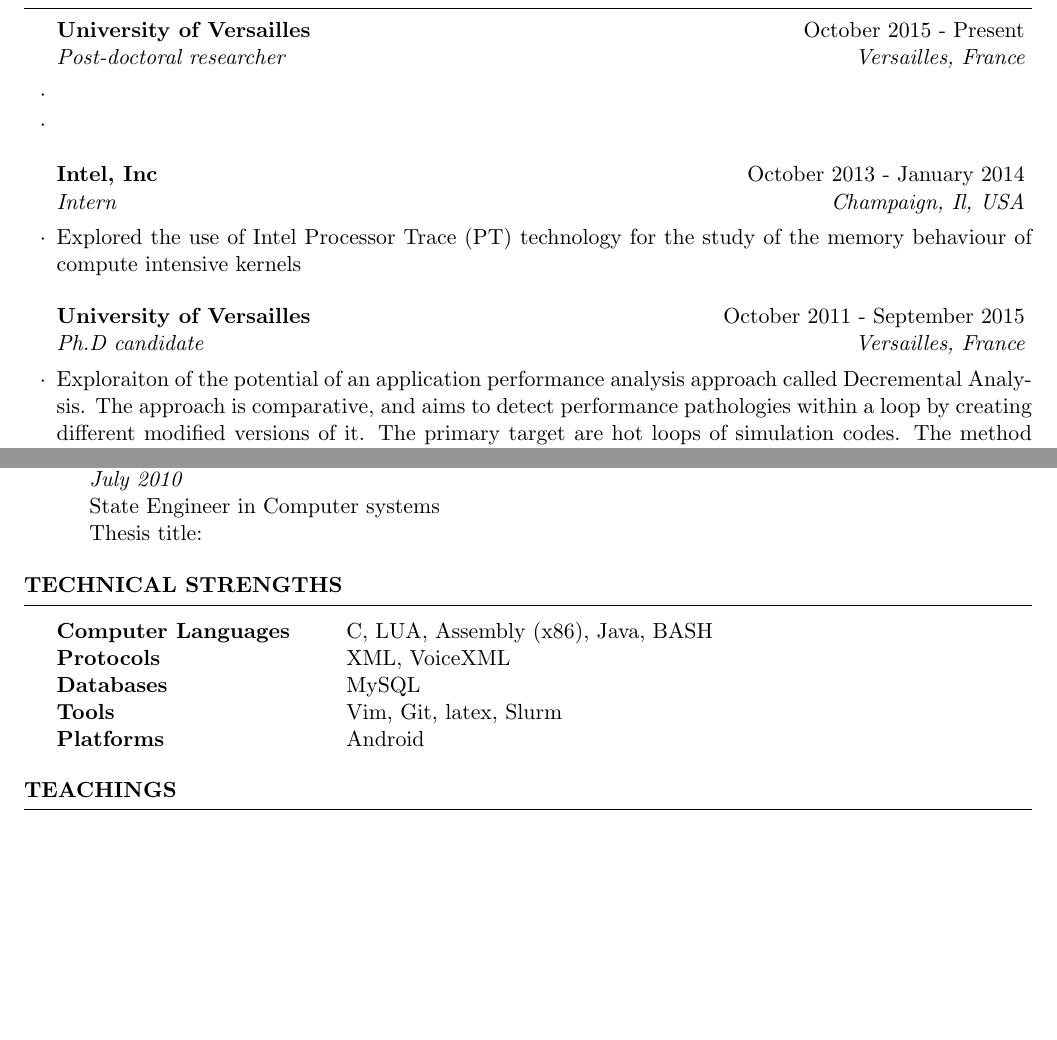
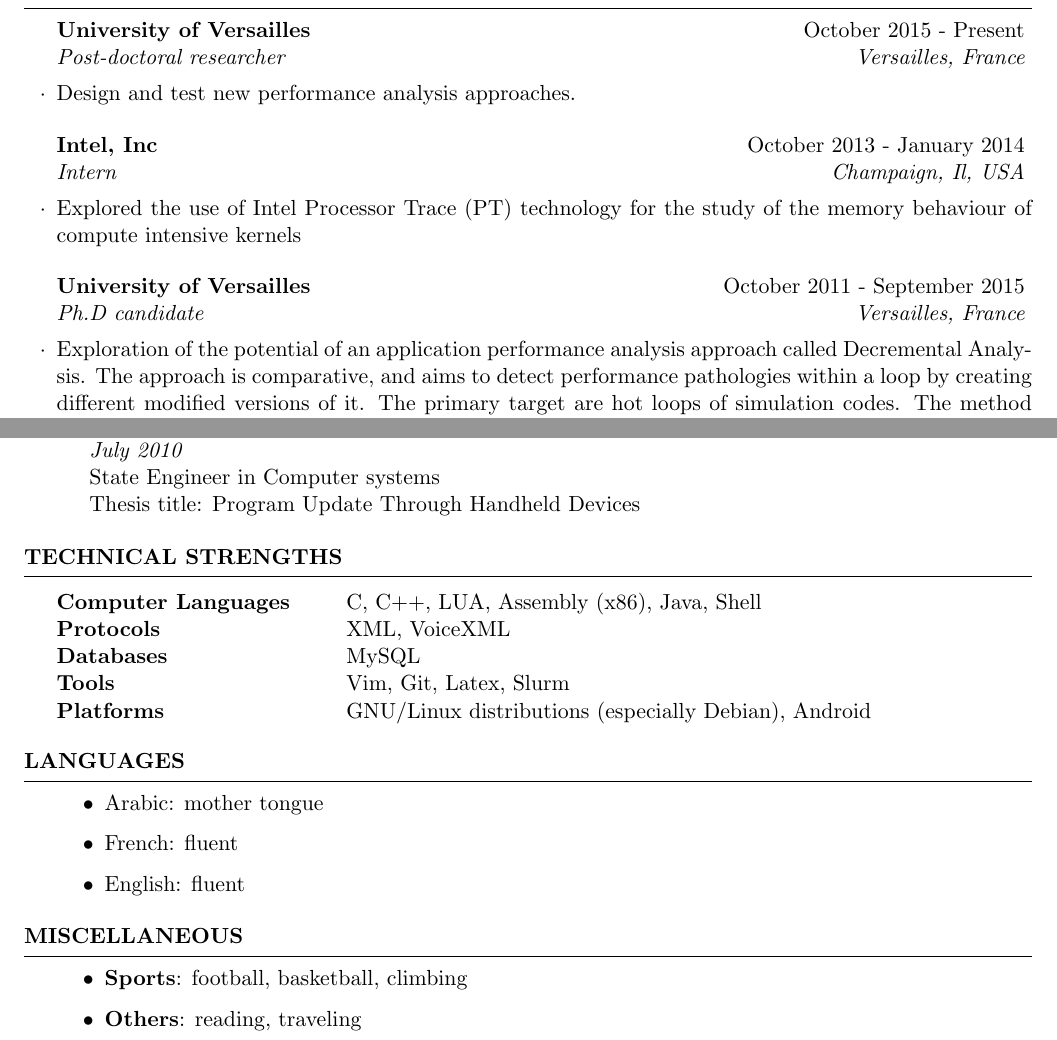
Before and after one commit to zakaria-bendifallah/CV, a LaTeX CV (resume_zbendifallah.tex): two parts of pages 1 and 2 of 2, joined at a grey line, cut so that both start at the same text, the shorter picture padded with empty space. Compiled offline with pdfLaTeX.

Commit message:
updated all sections

```diff
--- a/resume_zbendifallah.tex
+++ b/resume_zbendifallah.tex
@@ -37,8 +37,7 @@
 \begin{rSection}{Experience}
 
 \begin{rSubsection}{University of Versailles}{October 2015 - Present}{Post-doctoral researcher}{Versailles, France}
-\item
-\item
+\item Design and test new performance analysis approaches.
 \end{rSubsection}
 
 
@@ -50,7 +49,7 @@
 
 \begin{rSubsection}{University of Versailles}{October 2011 - September 2015}
                    {Ph.D candidate}{Versailles, France}
-\item Exploraiton of the potential of an application performance analysis approach
+\item Exploration of the potential of an application performance analysis approach
       called Decremental Analysis. The approach is comparative, and aims to detect
       performance pathologies within a loop by creating different modified versions
       of it. The primary target are hot loops of simulation codes. The method focuses
@@ -102,7 +102,7 @@ Thesis title: Binary Performance Analysis Challenges
 
 {\bf Ecole Nationale Superieure d'Informatique (ESI), Algiers - Algeria} \hfill {\em September 2005 - July 2010} \\
 State Engineer in Computer systems\\
-Thesis title:
+Thesis title: Program Update Through Handheld Devices
 \end{rSection}
 
 
@@ -134,23 +134,40 @@ Thesis title:
 \begin{rSection}{Technical Strengths}
 
 \begin{tabular}{ @{} >{\bfseries}l @{\hspace{6ex}} l }
-Computer Languages & C, LUA, Assembly (x86), Java, BASH \\
+Computer Languages & C, C++, LUA, Assembly (x86), Java, Shell\\
 Protocols & XML, VoiceXML \\
 Databases & MySQL \\
-Tools & Vim, Git, latex, Slurm \\
-Platforms & Android \\
+Tools & Vim, Git, Latex, Slurm \\
+Platforms & GNU/Linux distributions (especially Debian), Android \\
 \end{tabular}
 
 \end{rSection}
 
 %----------------------------------------------------------------------------------------
-%	Teachings
+%	Languages
 %----------------------------------------------------------------------------------------
 
-\begin{rSection}{Teachings}
+\begin{rSection}{Languages}
+\begin{itemize}
+\item Arabic: mother tongue
+\item French: fluent
+\item English: fluent
+\end{itemize}
+\end{rSection}
 
 
+%----------------------------------------------------------------------------------------
+%	Miscellaneous
+%----------------------------------------------------------------------------------------
+
+\begin{rSection}{Miscellaneous}
+\begin{itemize}
+\item \textbf{Sports}: football, basketball, climbing
+\item \textbf{Others}: reading, traveling
+\end{itemize}
+
 \end{rSection}
+
 
 
 %----------------------------------------------------------------------------------------
```
Also changed, not shown: resume_zbendifallah.tex (1 more changed lines).
